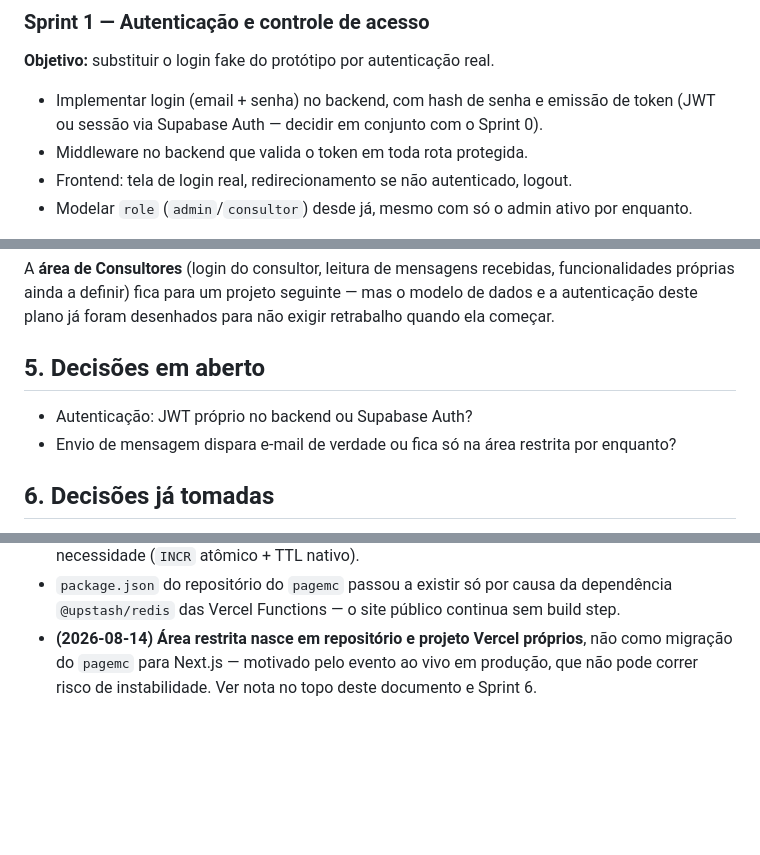
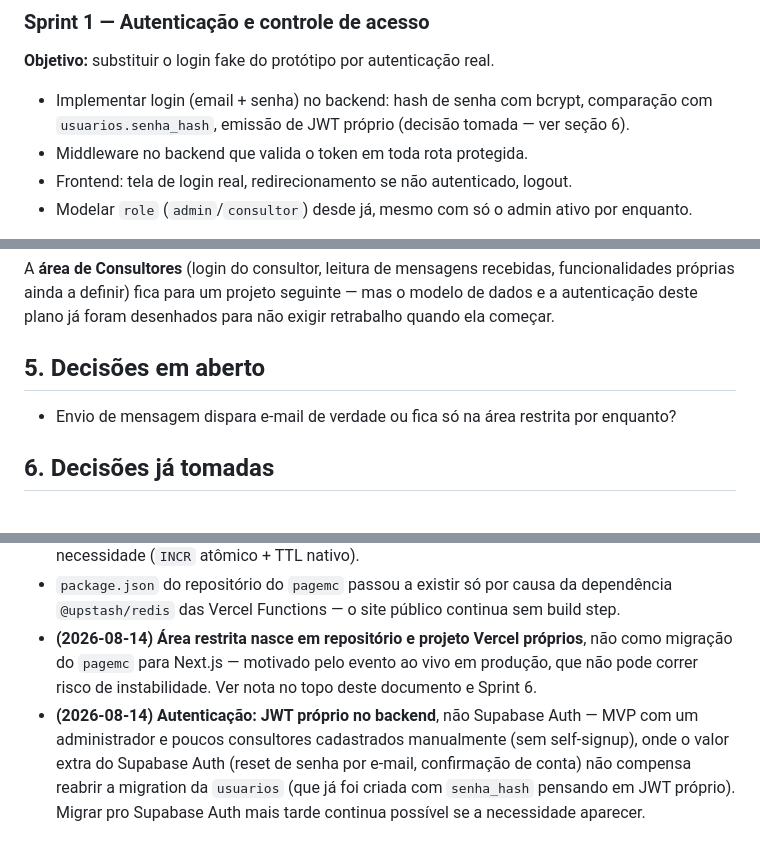
Before and after one commit to crisqua/MCVENDAS_HK, a Markdown page: docs/plano-sprints-area-restrita.md, 3 parts joined by grey strips. Rendered like a GitHub page; blank space fills up the shorter version.

Commit message:
Decide autenticacao do Sprint 1: JWT proprio, nao Supabase Auth
MVP com um administrador e poucos consultores cadastrados manualmente
(sem self-signup) nao justifica reabrir a migration da usuarios para
adotar o Supabase Auth. Schema atual (senha_hash) ja foi desenhado
para JWT proprio.

Co-Authored-By: Claude Sonnet 5 <noreply@anthropic.com>

```diff
--- a/docs/plano-sprints-area-restrita.md
+++ b/docs/plano-sprints-area-restrita.md
@@ -114,7 +114,7 @@ Cada sprint assume ~1 semana de trabalho focado; ajuste conforme a disponibilida
 ### Sprint 1 — Autenticação e controle de acesso
 **Objetivo:** substituir o login fake do protótipo por autenticação real.
 
-- Implementar login (email + senha) no backend, com hash de senha e emissão de token (JWT ou sessão via Supabase Auth — decidir em conjunto com o Sprint 0).
+- Implementar login (email + senha) no backend: hash de senha com bcrypt, comparação com `usuarios.senha_hash`, emissão de JWT próprio (decisão tomada — ver seção 6).
 - Middleware no backend que valida o token em toda rota protegida.
 - Frontend: tela de login real, redirecionamento se não autenticado, logout.
 - Modelar `role` (`admin`/`consultor`) desde já, mesmo com só o admin ativo por enquanto.
@@ -194,7 +194,6 @@ A **área de Consultores** (login do consultor, leitura de mensagens recebidas,
 
 ## 5. Decisões em aberto
 
-- Autenticação: JWT próprio no backend ou Supabase Auth?
 - Envio de mensagem dispara e-mail de verdade ou fica só na área restrita por enquanto?
 
 ## 6. Decisões já tomadas
@@ -203,3 +202,4 @@ A **área de Consultores** (login do consultor, leitura de mensagens recebidas,
 - Armazenamento do contador: **Upstash Redis**, não Postgres — mantido como peça separada mesmo depois que o Supabase entrar em produção, por ser mais simples para essa necessidade (`INCR` atômico + TTL nativo).
 - `package.json` do repositório do `pagemc` passou a existir só por causa da dependência `@upstash/redis` das Vercel Functions — o site público continua sem build step.
 - **(2026-08-14) Área restrita nasce em repositório e projeto Vercel próprios**, não como migração do `pagemc` para Next.js — motivado pelo evento ao vivo em produção, que não pode correr risco de instabilidade. Ver nota no topo deste documento e Sprint 6.
+- **(2026-08-14) Autenticação: JWT próprio no backend**, não Supabase Auth — MVP com um administrador e poucos consultores cadastrados manualmente (sem self-signup), onde o valor extra do Supabase Auth (reset de senha por e-mail, confirmação de conta) não compensa reabrir a migration da `usuarios` (que já foi criada com `senha_hash` pensando em JWT próprio). Migrar pro Supabase Auth mais tarde continua possível se a necessidade aparecer.
```
